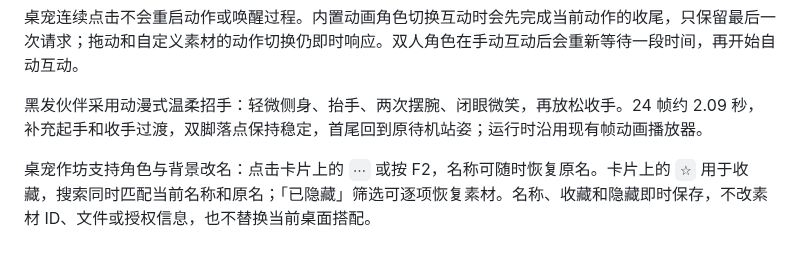
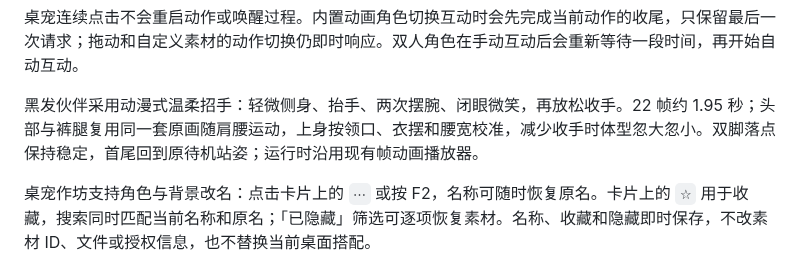
Before and after one commit to xuwenze2006-sketch/DesktopOrganizer, a Markdown page: README.md, the part around the change. Rendered like a GitHub page.

```diff
--- a/README.md
+++ b/README.md
@@ -53,7 +53,7 @@
 
 桌宠连续点击不会重启动作或唤醒过程。内置动画角色切换互动时会先完成当前动作的收尾，只保留最后一次请求；拖动和自定义素材的动作切换仍即时响应。双人角色在手动互动后会重新等待一段时间，再开始自动互动。
 
-黑发伙伴采用动漫式温柔招手：轻微侧身、抬手、两次摆腕、闭眼微笑，再放松收手。24 帧约 2.09 秒，补充起手和收手过渡，双脚落点保持稳定，首尾回到原待机站姿；运行时沿用现有帧动画播放器。
+黑发伙伴采用动漫式温柔招手：轻微侧身、抬手、两次摆腕、闭眼微笑，再放松收手。22 帧约 1.95 秒；头部与裤腿复用同一套原画随肩腰运动，上身按领口、衣摆和腰宽校准，减少收手时体型忽大忽小。双脚落点保持稳定，首尾回到原待机站姿；运行时沿用现有帧动画播放器。
 
 桌宠作坊支持角色与背景改名：点击卡片上的 `⋯` 或按 F2，名称可随时恢复原名。卡片上的 `☆` 用于收藏，搜索同时匹配当前名称和原名；「已隐藏」筛选可逐项恢复素材。名称、收藏和隐藏即时保存，不改素材 ID、文件或授权信息，也不替换当前桌面搭配。
 
```
Also changed, not shown: Assets/Pets/BlackHaired/wave-v6.png (added), 3 other files.
